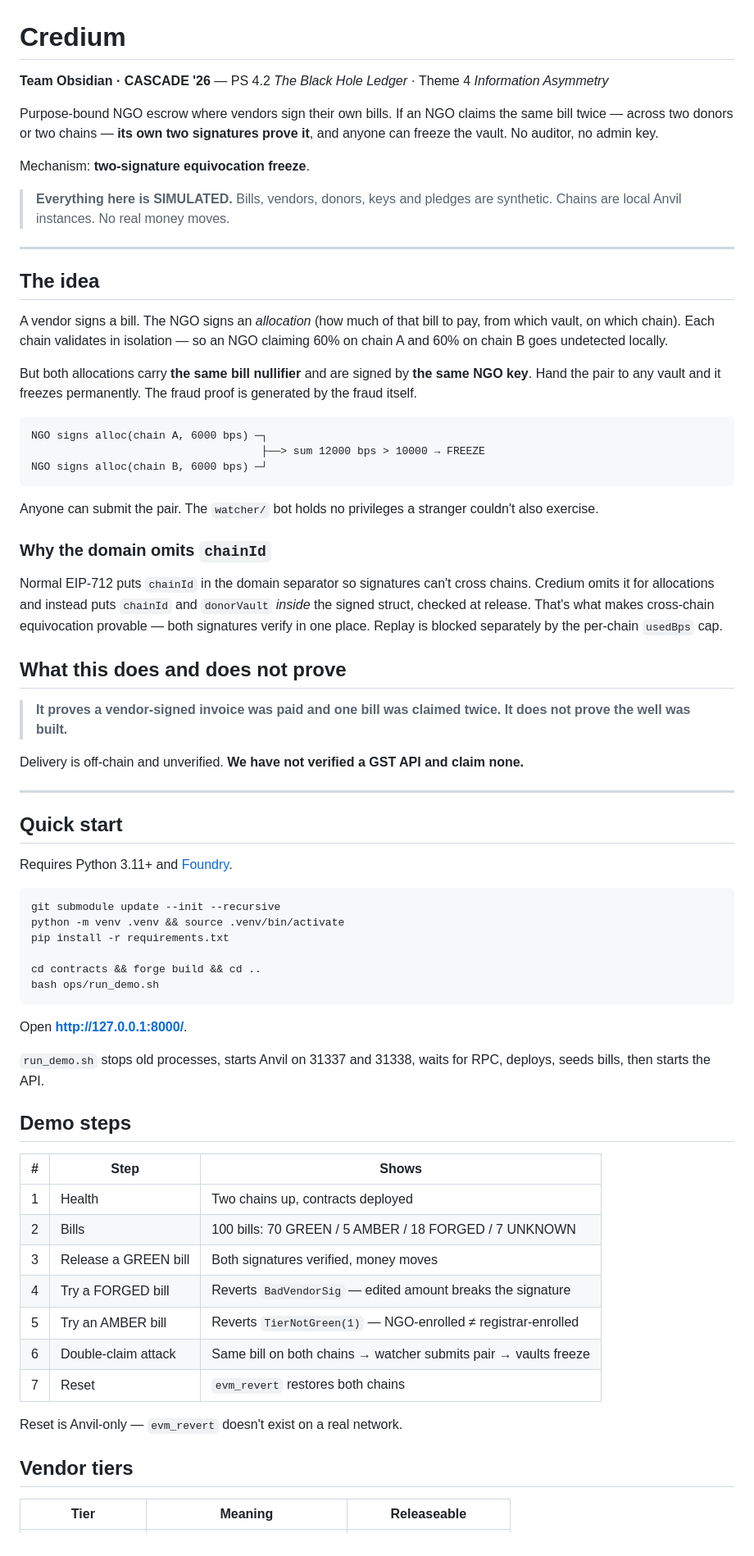
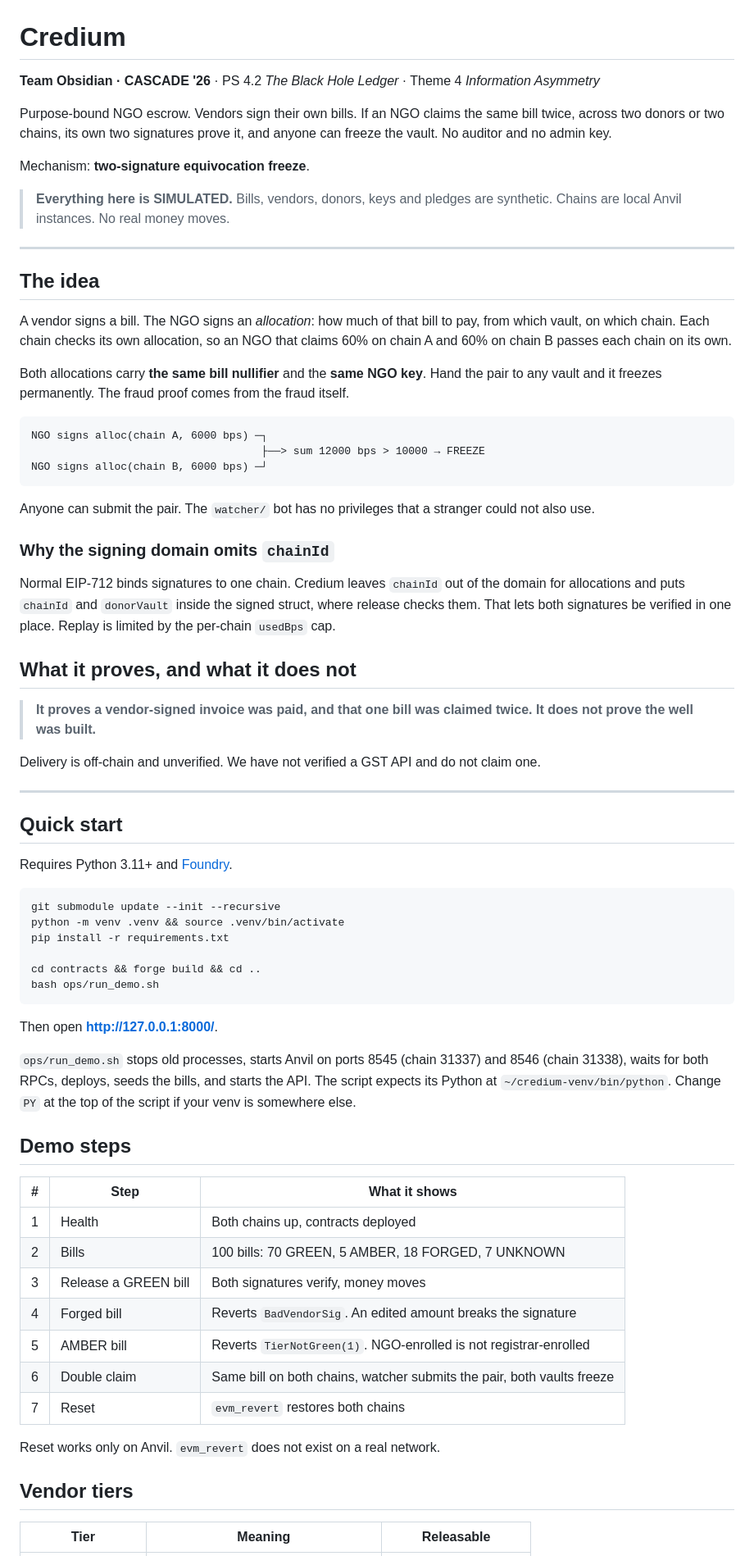
Before and after one commit to rishi-3009/credium, a Markdown page: README.md, the part around one of its changes. Shown at 82% size. Rendered like a GitHub page.

````diff
--- a/README.md
+++ b/README.md
@@ -1,8 +1,8 @@
 # Credium
 
-**Team Obsidian · CASCADE '26** — PS 4.2 *The Black Hole Ledger* · Theme 4 *Information Asymmetry*
+**Team Obsidian · CASCADE '26** · PS 4.2 *The Black Hole Ledger* · Theme 4 *Information Asymmetry*
 
-Purpose-bound NGO escrow where vendors sign their own bills. If an NGO claims the same bill twice — across two donors or two chains — **its own two signatures prove it**, and anyone can freeze the vault. No auditor, no admin key.
+Purpose-bound NGO escrow. Vendors sign their own bills. If an NGO claims the same bill twice, across two donors or two chains, its own two signatures prove it, and anyone can freeze the vault. No auditor and no admin key.
 
 Mechanism: **two-signature equivocation freeze**.
 
@@ -12,9 +12,9 @@ Mechanism: **two-signature equivocation freeze**.
 
 ## The idea
 
-A vendor signs a bill. The NGO signs an *allocation* (how much of that bill to pay, from which vault, on which chain). Each chain validates in isolation — so an NGO claiming 60% on chain A and 60% on chain B goes undetected locally.
+A vendor signs a bill. The NGO signs an *allocation*: how much of that bill to pay, from which vault, on which chain. Each chain checks its own allocation, so an NGO that claims 60% on chain A and 60% on chain B passes each chain on its own.
 
-But both allocations carry **the same bill nullifier** and are signed by **the same NGO key**. Hand the pair to any vault and it freezes permanently. The fraud proof is generated by the fraud itself.
+Both allocations carry **the same bill nullifier** and the **same NGO key**. Hand the pair to any vault and it freezes permanently. The fraud proof comes from the fraud itself.
 
 ```
 NGO signs alloc(chain A, 6000 bps) ─┐
@@ -22,17 +22,17 @@ NGO signs alloc(chain A, 6000 bps) ─┐
 NGO signs alloc(chain B, 6000 bps) ─┘
 ```
 
-Anyone can submit the pair. The `watcher/` bot holds no privileges a stranger couldn't also exercise.
+Anyone can submit the pair. The `watcher/` bot has no privileges that a stranger could not also use.
 
-### Why the domain omits `chainId`
+### Why the signing domain omits `chainId`
 
-Normal EIP-712 puts `chainId` in the domain separator so signatures can't cross chains. Credium omits it for allocations and instead puts `chainId` and `donorVault` *inside* the signed struct, checked at release. That's what makes cross-chain equivocation provable — both signatures verify in one place. Replay is blocked separately by the per-chain `usedBps` cap.
+Normal EIP-712 binds signatures to one chain. Credium leaves `chainId` out of the domain for allocations and puts `chainId` and `donorVault` inside the signed struct, where release checks them. That lets both signatures be verified in one place. Replay is limited by the per-chain `usedBps` cap.
 
-## What this does and does not prove
+## What it proves, and what it does not
 
-> **It proves a vendor-signed invoice was paid and one bill was claimed twice. It does not prove the well was built.**
+> **It proves a vendor-signed invoice was paid, and that one bill was claimed twice. It does not prove the well was built.**
 
-Delivery is off-chain and unverified. **We have not verified a GST API and claim none.**
+Delivery is off-chain and unverified. We have not verified a GST API and do not claim one.
 
 ---
 
@@ -49,25 +49,25 @@ cd contracts && forge build && cd ..
 bash ops/run_demo.sh
 ```
 
-Open **http://127.0.0.1:8000/**.
+Then open **http://127.0.0.1:8000/**.
 
-`run_demo.sh` stops old processes, starts Anvil on 31337 and 31338, waits for RPC, deploys, seeds bills, then starts the API.
+`ops/run_demo.sh` stops old processes, starts Anvil on ports 8545 (chain 31337) and 8546 (chain 31338), waits for both RPCs, deploys, seeds the bills, and starts the API. The script expects its Python at `~/credium-venv/bin/python`. Change `PY` at the top of the script if your venv is somewhere else.
 
 ## Demo steps
 
-| # | Step | Shows |
+| # | Step | What it shows |
 |---|---|---|
-| 1 | Health | Two chains up, contracts deployed |
-| 2 | Bills | 100 bills: 70 GREEN / 5 AMBER / 18 FORGED / 7 UNKNOWN |
-| 3 | Release a GREEN bill | Both signatures verified, money moves |
-| 4 | Try a FORGED bill | Reverts `BadVendorSig` — edited amount breaks the signature |
-| 5 | Try an AMBER bill | Reverts `TierNotGreen(1)` — NGO-enrolled ≠ registrar-enrolled |
-| 6 | Double-claim attack | Same bill on both chains → watcher submits pair → vaults freeze |
+| 1 | Health | Both chains up, contracts deployed |
+| 2 | Bills | 100 bills: 70 GREEN, 5 AMBER, 18 FORGED, 7 UNKNOWN |
+| 3 | Release a GREEN bill | Both signatures verify, money moves |
+| 4 | Forged bill | Reverts `BadVendorSig`. An edited amount breaks the signature |
+| 5 | AMBER bill | Reverts `TierNotGreen(1)`. NGO-enrolled is not registrar-enrolled |
+| 6 | Double claim | Same bill on both chains, watcher submits the pair, both vaults freeze |
 | 7 | Reset | `evm_revert` restores both chains |
 
-Reset is Anvil-only — `evm_revert` doesn't exist on a real network.
+Reset works only on Anvil. `evm_revert` does not exist on a real network.
 
 ## Vendor tiers
 
-| Tier | Meaning | Releaseable |
+| Tier | Meaning | Releasable |
 |---|---|---|
````
Also changed, not shown: other parts of README.md (+25 -26 lines).
